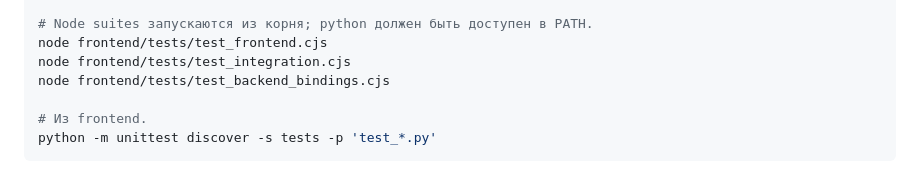
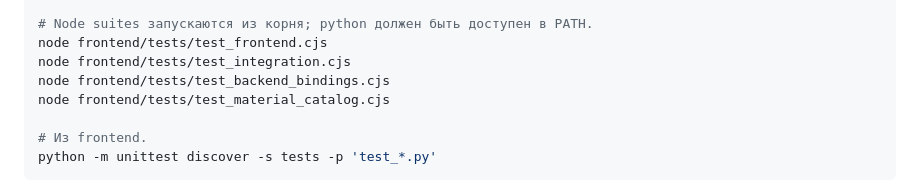
Before and after one commit to AyKezBan/business-insights, a Markdown page: docs/materials-e2e.md, the part around the change. Rendered like a GitHub page.

Commit message:
docs: include material catalog UI regression command

```diff
--- a/docs/materials-e2e.md
+++ b/docs/materials-e2e.md
@@ -20,6 +20,7 @@ mvn -B -ntp -f backend-api/pom.xml test
 node frontend/tests/test_frontend.cjs
 node frontend/tests/test_integration.cjs
 node frontend/tests/test_backend_bindings.cjs
+node frontend/tests/test_material_catalog.cjs
 
 # Из frontend.
 python -m unittest discover -s tests -p 'test_*.py'
```
